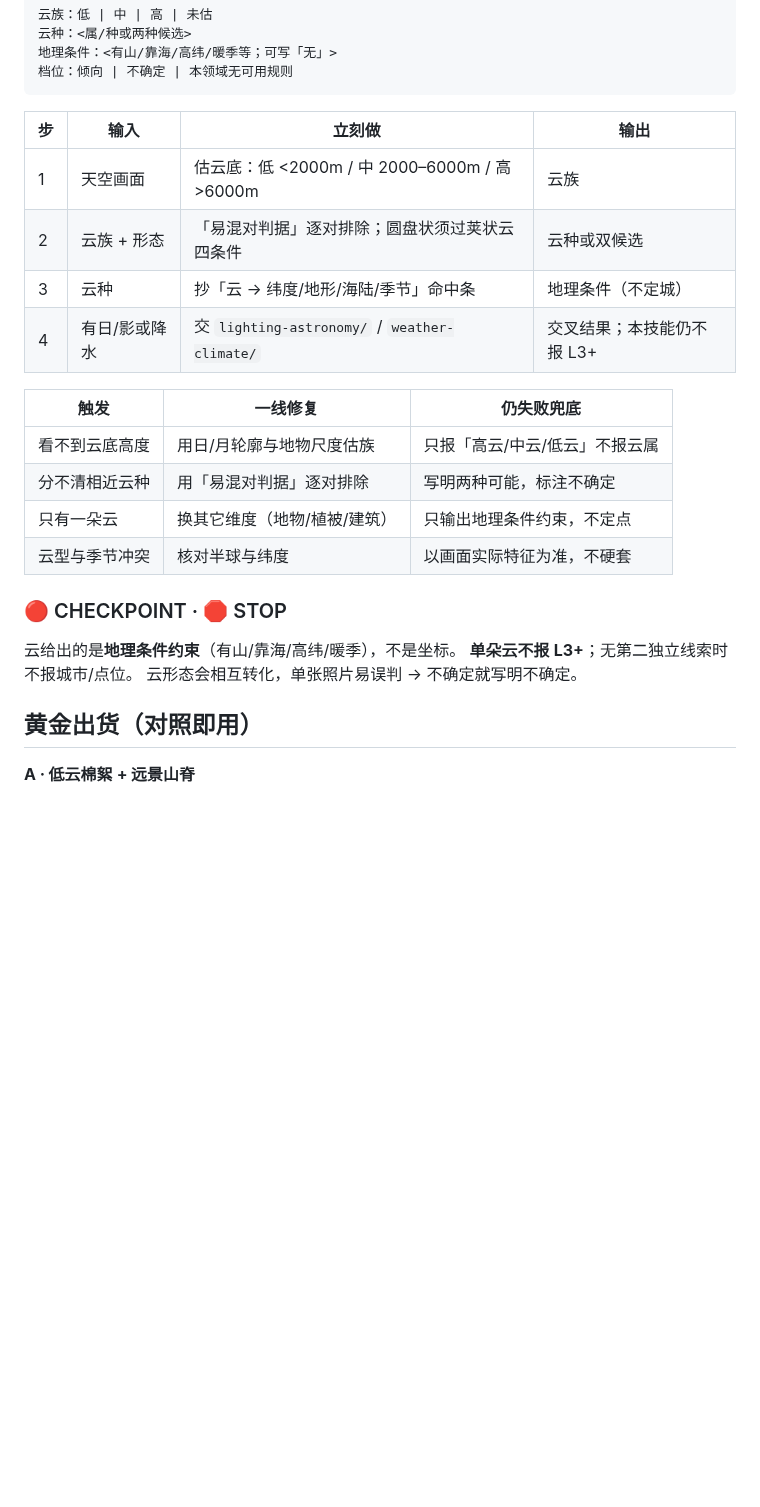
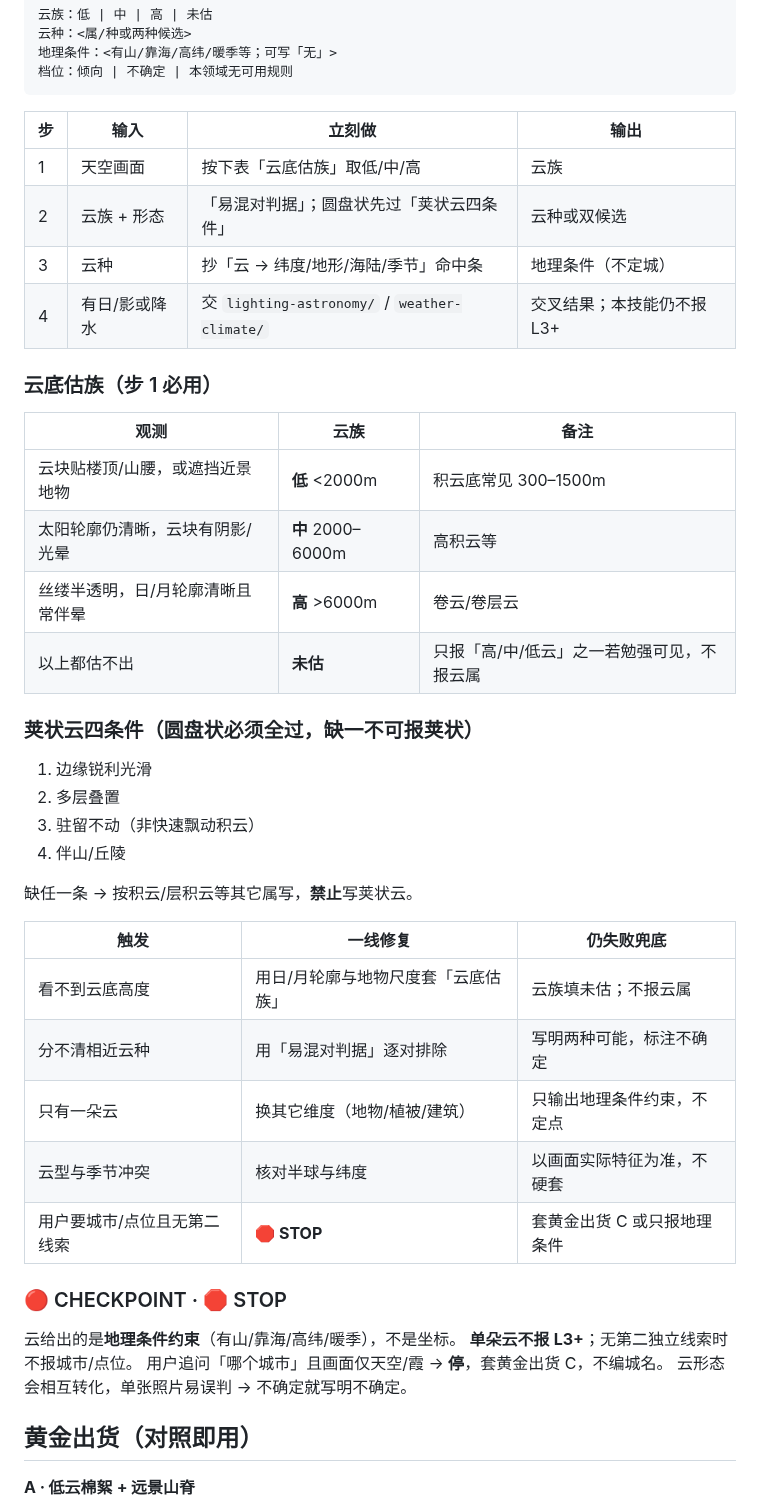
Before and after one commit to xiaoyangtx996/Searching-skill, a Markdown page: cloud-reading/SKILL.md, the part around the change. GitHub-like rendering; blank space fills up the shorter version.

Commit message:
optimize cloud-reading: dim5 cloud-base recipe and lenticular four checks

```diff
--- a/cloud-reading/SKILL.md
+++ b/cloud-reading/SKILL.md
@@ -46,22 +46,42 @@ metadata:
 
 | 步 | 输入 | 立刻做 | 输出 |
 |---|---|---|---|
-| 1 | 天空画面 | 估云底：低 &lt;2000m / 中 2000–6000m / 高 &gt;6000m | 云族 |
-| 2 | 云族 + 形态 | 「易混对判据」逐对排除；圆盘状须过荚状云四条件 | 云种或双候选 |
+| 1 | 天空画面 | 按下表「云底估族」取低/中/高 | 云族 |
+| 2 | 云族 + 形态 | 「易混对判据」；圆盘状先过「荚状云四条件」 | 云种或双候选 |
 | 3 | 云种 | 抄「云 → 纬度/地形/海陆/季节」命中条 | 地理条件（不定城） |
 | 4 | 有日/影或降水 | 交 `lighting-astronomy/` / `weather-climate/` | 交叉结果；本技能仍不报 L3+ |
 
+### 云底估族（步 1 必用）
+
+| 观测 | 云族 | 备注 |
+|---|---|---|
+| 云块贴楼顶/山腰，或遮挡近景地物 | **低** &lt;2000m | 积云底常见 300–1500m |
+| 太阳轮廓仍清晰，云块有阴影/光晕 | **中** 2000–6000m | 高积云等 |
+| 丝缕半透明，日/月轮廓清晰且常伴晕 | **高** &gt;6000m | 卷云/卷层云 |
+| 以上都估不出 | **未估** | 只报「高/中/低云」之一若勉强可见，不报云属 |
+
+### 荚状云四条件（圆盘状必须全过，缺一不可报荚状）
+
+1. 边缘锐利光滑
+2. 多层叠置
+3. 驻留不动（非快速飘动积云）
+4. 伴山/丘陵
+
+缺任一条 → 按积云/层积云等其它属写，**禁止**写荚状云。
+
 | 触发 | 一线修复 | 仍失败兜底 |
 |---|---|---|
-| 看不到云底高度 | 用日/月轮廓与地物尺度估族 | 只报「高云/中云/低云」不报云属 |
+| 看不到云底高度 | 用日/月轮廓与地物尺度套「云底估族」 | 云族填未估；不报云属 |
 | 分不清相近云种 | 用「易混对判据」逐对排除 | 写明两种可能，标注不确定 |
 | 只有一朵云 | 换其它维度（地物/植被/建筑） | 只输出地理条件约束，不定点 |
 | 云型与季节冲突 | 核对半球与纬度 | 以画面实际特征为准，不硬套 |
+| 用户要城市/点位且无第二线索 | **🛑 STOP** | 套黄金出货 C 或只报地理条件 |
 
 ### 🔴 CHECKPOINT · 🛑 STOP
 
 云给出的是**地理条件约束**（有山/靠海/高纬/暖季），不是坐标。
 **单朵云不报 L3+**；无第二独立线索时不报城市/点位。
+用户追问「哪个城市」且画面仅天空/霞 → **停**，套黄金出货 C，不编城名。
 云形态会相互转化，单张照片易误判 → 不确定就写明不确定。
 
 ## 黄金出货（对照即用）
```
